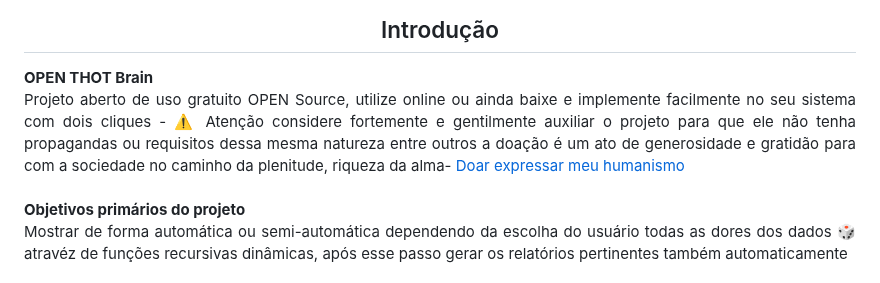
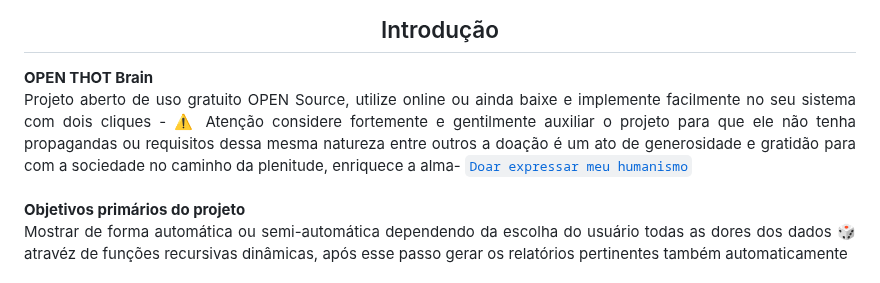
Before and after one commit to THOTIACORP/OpenTHOTBrain, a Markdown page: README.md, the part around the change. Rendered like a GitHub page.

```diff
--- a/README.md
+++ b/README.md
@@ -23,7 +23,7 @@
 </div>
 <strong> OPEN THOT Brain </strong>
 
-Projeto aberto de uso gratuito OPEN Source, utilize online ou ainda baixe e implemente facilmente no seu sistema com dois cliques - ⚠️ Atenção considere fortemente e gentilmente auxiliar o projeto para que ele não tenha propagandas ou requisitos dessa mesma natureza entre outros a doação é um ato de generosidade e gratidão para com a sociedade no caminho da plenitude, riqueza da alma- [Doar expressar meu humanismo](#informações-para-contribuir)
+Projeto aberto de uso gratuito OPEN Source, utilize online ou ainda baixe e implemente facilmente no seu sistema com dois cliques - ⚠️ Atenção considere fortemente e gentilmente auxiliar o projeto para que ele não tenha propagandas ou requisitos dessa mesma natureza entre outros a doação é um ato de generosidade e gratidão para com a sociedade no caminho da plenitude, enriquece a alma- [`Doar expressar meu humanismo`](#informações-para-contribuir)
 <br><br>
 <strong>Objetivos primários do projeto</strong> <br>
 Mostrar de forma automática ou semi-automática dependendo da escolha do usuário todas as dores dos dados 🎲 atravéz de funções recursivas dinâmicas, após esse passo gerar os relatórios pertinentes também automaticamente
```
